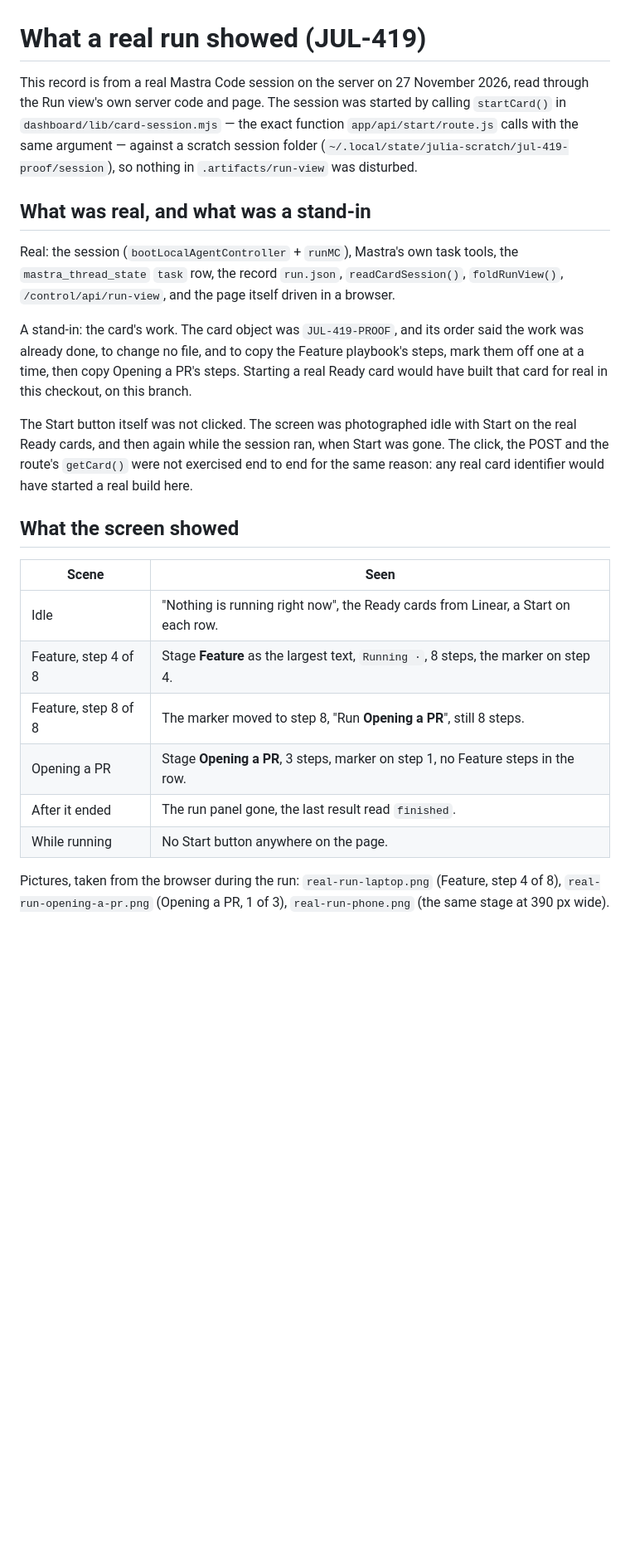
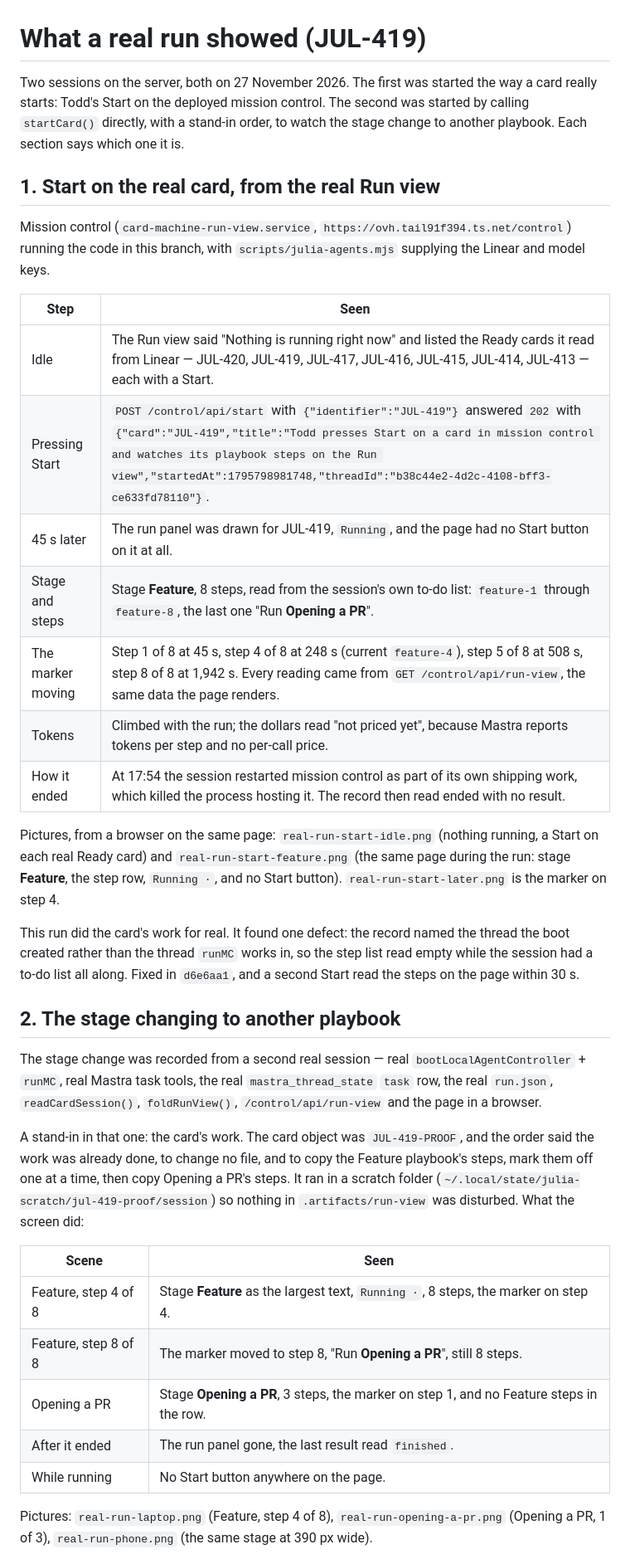
Before and after one commit to toddwyder/card-machine, a Markdown page: dashboard/docs/run-view-real-run.md, the part around one of its changes. Shown at 83% size. Rendered like a GitHub page; blank space fills up the shorter version.

Commit message:
The record of a real run comes from pressing Start on the card
The earlier record was written from a session started by calling startCard()
with a stand-in order, because a real Start would have built a real card in
this checkout. That run has now happened, so the record leads with it: the
Ready cards read from Linear, the POST to /api/start, the stage and the eight
steps on the page, the marker moving from step 1 to step 8, and no Start
button while the card ran.

The stage changing to another playbook stays in its own section, marked as the
one stand-in run, and the record says plainly that the change was not seen
inside a Start run and why.

Co-Authored-By: mastracode <284800079+mastra-platform[bot]@users.noreply.github.com>

```diff
--- a/dashboard/docs/run-view-real-run.md
+++ b/dashboard/docs/run-view-real-run.md
@@ -1,40 +1,53 @@
 # What a real run showed (JUL-419)
 
-This record is from a real Mastra Code session on the server on 27 November 2026, read through the
-Run view's own server code and page. The session was started by calling `startCard()` in
-`dashboard/lib/card-session.mjs` — the exact function `app/api/start/route.js` calls with the same
-argument — against a scratch session folder
-(`~/.local/state/julia-scratch/jul-419-proof/session`), so nothing in `.artifacts/run-view` was
-disturbed.
+Two sessions on the server, both on 27 November 2026. The first was started the way a card really
+starts: Todd's Start on the deployed mission control. The second was started by calling `startCard()`
+directly, with a stand-in order, to watch the stage change to another playbook. Each section says
+which one it is.
 
-## What was real, and what was a stand-in
+## 1. Start on the real card, from the real Run view
 
-Real: the session (`bootLocalAgentController` + `runMC`), Mastra's own task tools, the
-`mastra_thread_state` `task` row, the record `run.json`, `readCardSession()`, `foldRunView()`,
-`/control/api/run-view`, and the page itself driven in a browser.
+Mission control (`card-machine-run-view.service`, `https://ovh.tail91f394.ts.net/control`) running the
+code in this branch, with `scripts/julia-agents.mjs` supplying the Linear and model keys.
 
-A stand-in: the card's work. The card object was `JUL-419-PROOF`, and its order said the work was
-already done, to change no file, and to copy the Feature playbook's steps, mark them off one at a
-time, then copy Opening a PR's steps. Starting a real Ready card would have built that card for
-real in this checkout, on this branch.
+| Step | Seen |
+| --- | --- |
+| Idle | The Run view said "Nothing is running right now" and listed the Ready cards it read from Linear — JUL-420, JUL-419, JUL-417, JUL-416, JUL-415, JUL-414, JUL-413 — each with a Start. |
+| Pressing Start | `POST /control/api/start` with `{"identifier":"JUL-419"}` answered `202` with `{"card":"JUL-419","title":"Todd presses Start on a card in mission control and watches its playbook steps on the Run view","startedAt":1795798981748,"threadId":"b38c44e2-4d2c-4108-bff3-ce633fd78110"}`. |
+| 45 s later | The run panel was drawn for JUL-419, `Running`, and the page had no Start button on it at all. |
+| Stage and steps | Stage **Feature**, 8 steps, read from the session's own to-do list: `feature-1` through `feature-8`, the last one "Run **Opening a PR**". |
+| The marker moving | Step 1 of 8 at 45 s, step 4 of 8 at 248 s (current `feature-4`), step 5 of 8 at 508 s, step 8 of 8 at 1,942 s. Every reading came from `GET /control/api/run-view`, the same data the page renders. |
+| Tokens | Climbed with the run; the dollars read "not priced yet", because Mastra reports tokens per step and no per-call price. |
+| How it ended | At 17:54 the session restarted mission control as part of its own shipping work, which killed the process hosting it. The record then read ended with no result. |
 
-The Start button itself was not clicked. The screen was photographed idle with Start on the real
-Ready cards, and then again while the session ran, when Start was gone. The click, the POST and the
-route's `getCard()` were not exercised end to end for the same reason: any real card identifier
-would have started a real build here.
+Pictures, from a browser on the same page: `real-run-start-idle.png` (nothing running, a Start on each
+real Ready card) and `real-run-start-feature.png` (the same page during the run: stage **Feature**, the
+step row, `Running ·`, and no Start button). `real-run-start-later.png` is the marker on step 4.
 
-## What the screen showed
+This run did the card's work for real. It found one defect: the record named the thread the boot
+created rather than the thread `runMC` works in, so the step list read empty while the session had a
+to-do list all along. Fixed in `d6e6aa1`, and a second Start read the steps on the page within 30 s.
+
+## 2. The stage changing to another playbook
+
+The stage change was recorded from a second real session — real `bootLocalAgentController` + `runMC`,
+real Mastra task tools, the real `mastra_thread_state` `task` row, the real `run.json`,
+`readCardSession()`, `foldRunView()`, `/control/api/run-view` and the page in a browser.
+
+A stand-in in that one: the card's work. The card object was `JUL-419-PROOF`, and the order said the
+work was already done, to change no file, and to copy the Feature playbook's steps, mark them off one
+at a time, then copy Opening a PR's steps. It ran in a scratch folder
+(`~/.local/state/julia-scratch/jul-419-proof/session`) so nothing in `.artifacts/run-view` was
+disturbed. What the screen did:
 
 | Scene | Seen |
 | --- | --- |
-| Idle | "Nothing is running right now", the Ready cards from Linear, a Start on each row. |
 | Feature, step 4 of 8 | Stage **Feature** as the largest text, `Running ·`, 8 steps, the marker on step 4. |
 | Feature, step 8 of 8 | The marker moved to step 8, "Run **Opening a PR**", still 8 steps. |
-| Opening a PR | Stage **Opening a PR**, 3 steps, marker on step 1, no Feature steps in the row. |
+| Opening a PR | Stage **Opening a PR**, 3 steps, the marker on step 1, and no Feature steps in the row. |
 | After it ended | The run panel gone, the last result read `finished`. |
 | While running | No Start button anywhere on the page. |
 
-Pictures, taken from the browser during the run:
-`real-run-laptop.png` (Feature, step 4 of 8), `real-run-opening-a-pr.png` (Opening a PR, 1 of 3),
+Pictures: `real-run-laptop.png` (Feature, step 4 of 8), `real-run-opening-a-pr.png` (Opening a PR, 1 of 3),
 `real-run-phone.png` (the same stage at 390 px wide).
 
```
Also changed, not shown: other parts of dashboard/docs/run-view-real-run.md (+7 -5 lines), dashboard/docs/run-view-proof/real-run-start-later.png (added).
